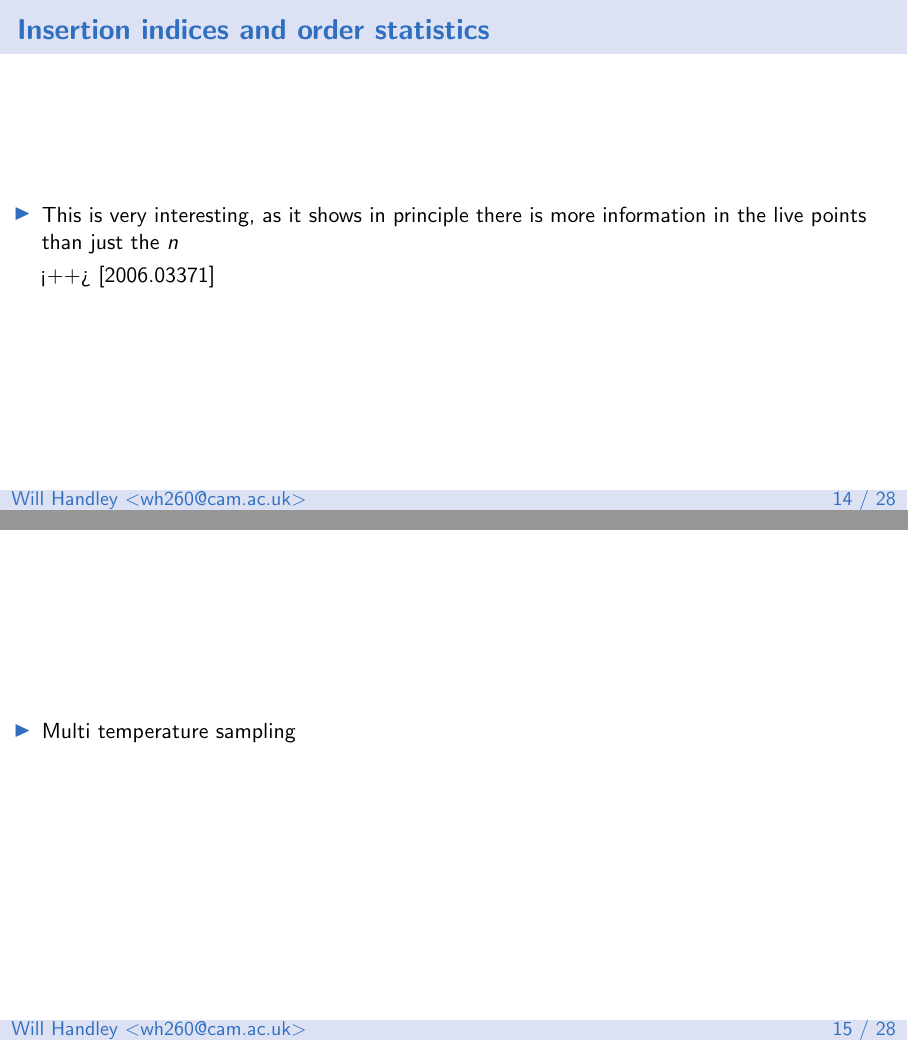
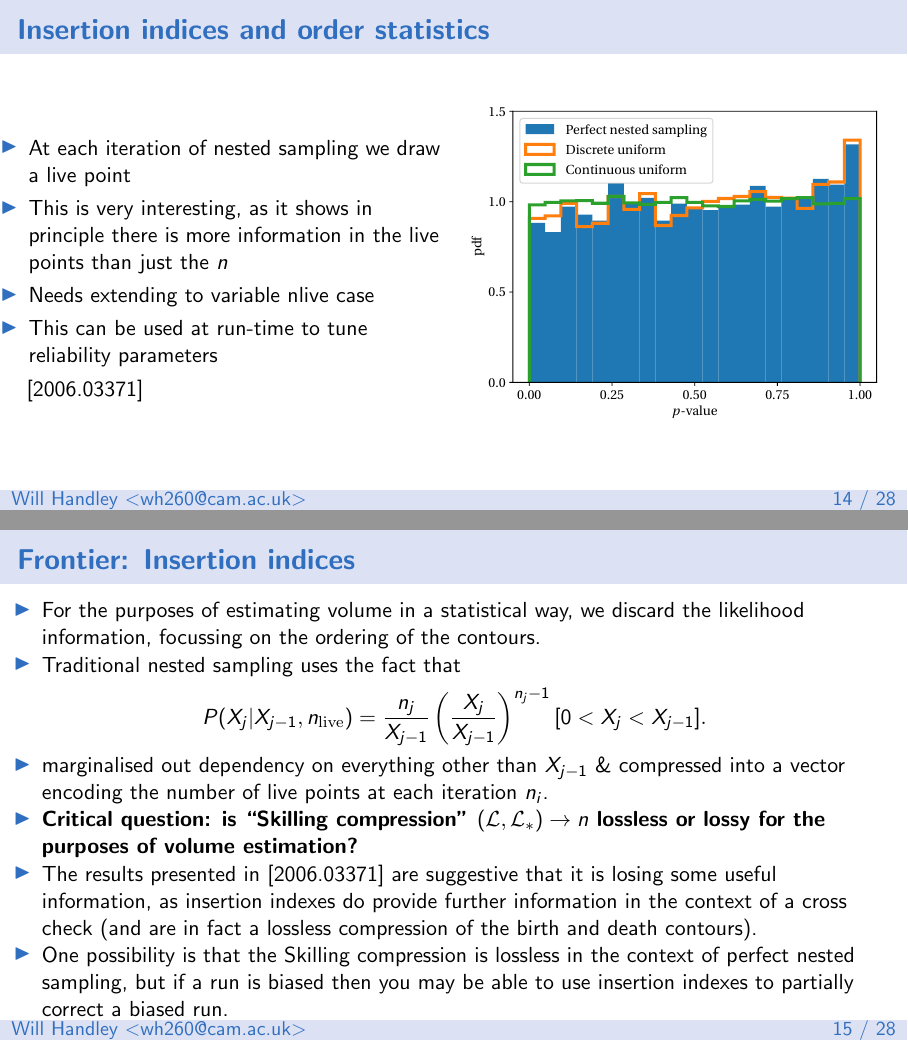
Before and after one commit to williamjameshandley/talks, LaTeX slides (will_handley.tex): pages 14 and 15 of 31, joined at a grey line. Compiled offline with pdfLaTeX.

Commit message:
Insertion indices

```diff
--- a/will_handley.tex
+++ b/will_handley.tex
@@ -389,17 +397,34 @@
 
 \begin{frame}
     \frametitle{Insertion indices and order statistics}
+    \begin{columns}
+        \column{0.5\textwidth}
     \begin{itemize}
+        \item At each iteration of nested sampling we draw a live point
         \item This is very interesting, as it shows in principle there is more information in the live points than just the $n$
-    \end{itemize}<++>
+        \item Needs extending to variable nlive case
+        \item This can be used at run-time to tune reliability parameters
+    \end{itemize}
     \arxiv{2006.03371}
+        \column{0.5\textwidth}
+        \includegraphics[width=\textwidth]{figures/indices}
+    \end{columns}
 \end{frame}
 
+\begin{frame}
+    \frametitle{Frontier: Insertion indices}
 
-\begin{frame}
-    \begin{itemize}
-        \item Multi temperature sampling
-    \end{itemize}
+\begin{itemize}
+    \item For the purposes of estimating volume in a statistical way, we discard the likelihood information, focussing on the ordering of the contours.
+    \item Traditional nested sampling uses the fact that
+\[
+    P(X_j|X_{j-1}, n_\mathrm{live}) = \frac{n_j}{X_{j-1}}\left( \frac{X_j}{X_{j-1}} \right)^{n_j-1} [0<X_j<X_{j-1}].
+    \]
+\item marginalised out dependency on everything other than $X_{j-1}$ \&  compressed into a vector encoding the number of live points at each iteration $n_i$.
+\item  \textbf{Critical question: is ``Skilling compression'' $(\mathcal{L},\mathcal{L}_*)\to n$ lossless or lossy for the purposes of volume estimation?}
+\item The results presented in~\arxiv{2006.03371} are suggestive that it is losing some useful information, as insertion indexes do provide further information in the context of a cross check (and are in fact a lossless compression of the birth and death contours).
+\item One possibility is that the Skilling compression is lossless in the context of perfect nested sampling, but if a run is biased then you may be able to use insertion indexes to partially correct a biased run.
+\end{itemize}
 \end{frame}
 
 \begin{frame}
```
Also changed, not shown: figures/indices.pdf (added), will_handley.tex (86 more changed lines).
